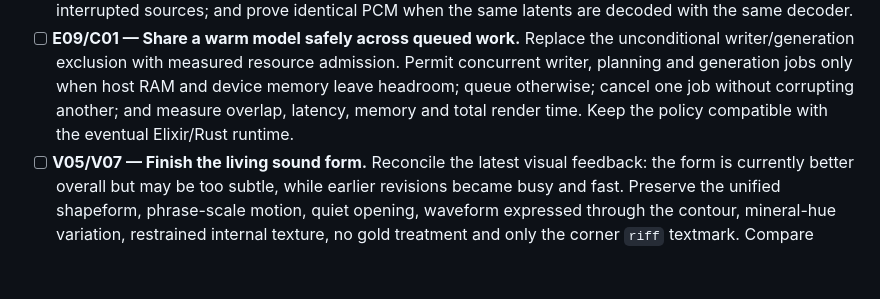
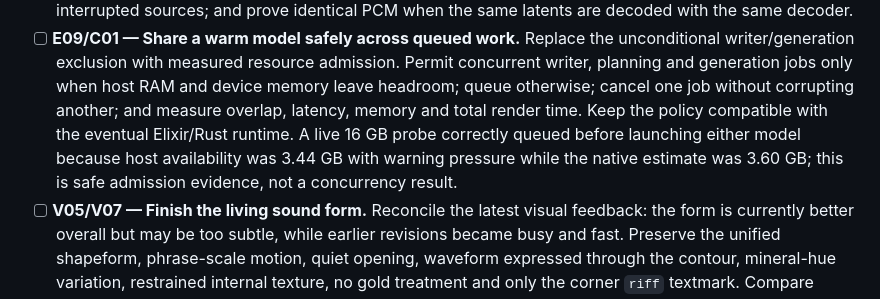
Before and after one commit to Flip-Engineering/riff, a Markdown page: docs/project-todo.md, the part around the change. Rendered like a GitHub page; blank space fills up the shorter version.

Commit message:
Record safe admission under memory pressure

```diff
--- a/docs/project-todo.md
+++ b/docs/project-todo.md
@@ -38,7 +38,10 @@ rejected; rejected experiments remain documented in the private ledger.
   Permit concurrent writer, planning and generation jobs only when host RAM
   and device memory leave headroom; queue otherwise; cancel one job without
   corrupting another; and measure overlap, latency, memory and total render
-  time. Keep the policy compatible with the eventual Elixir/Rust runtime.
+  time. Keep the policy compatible with the eventual Elixir/Rust runtime. A
+  live 16 GB probe correctly queued before launching either model because host
+  availability was 3.44 GB with warning pressure while the native estimate was
+  3.60 GB; this is safe admission evidence, not a concurrency result.
 - [ ] **V05/V07 — Finish the living sound form.** Reconcile the latest visual
   feedback: the form is currently better overall but may be too subtle, while
   earlier revisions became busy and fast. Preserve the unified shapeform,
```
